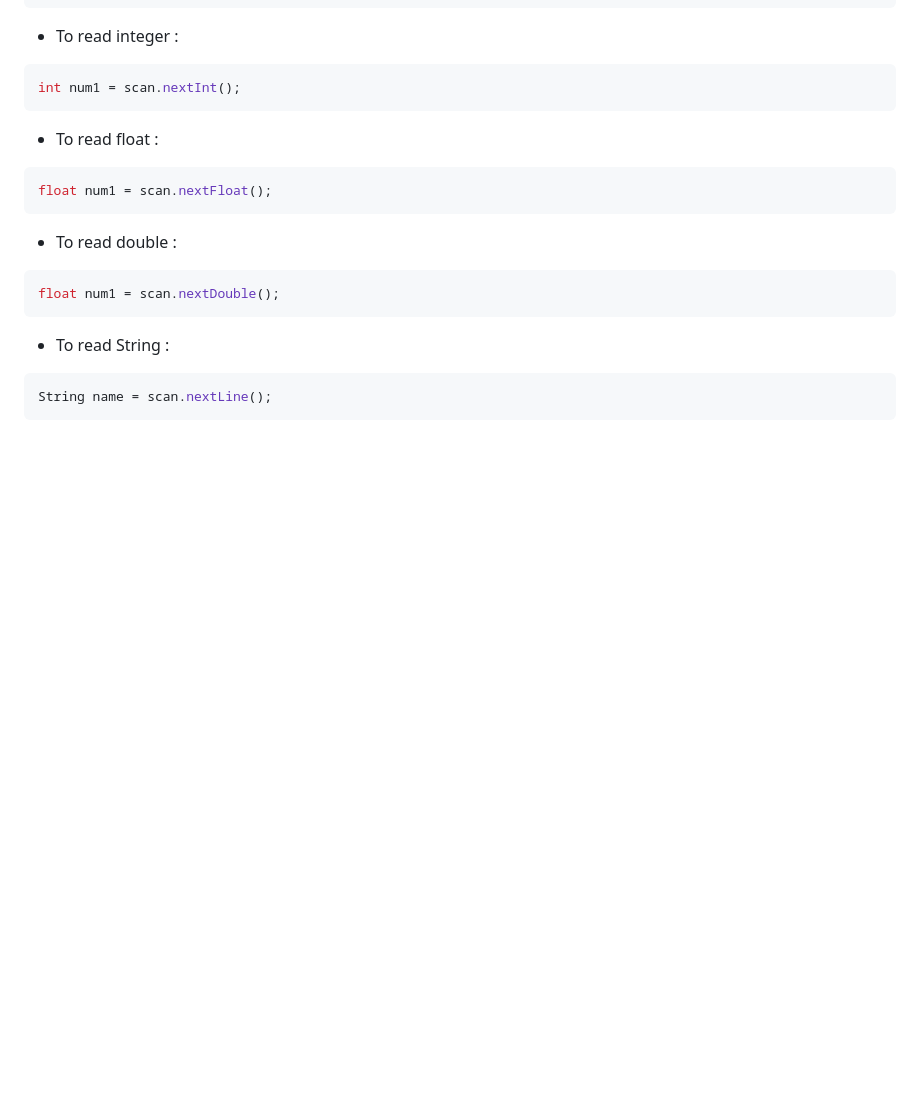
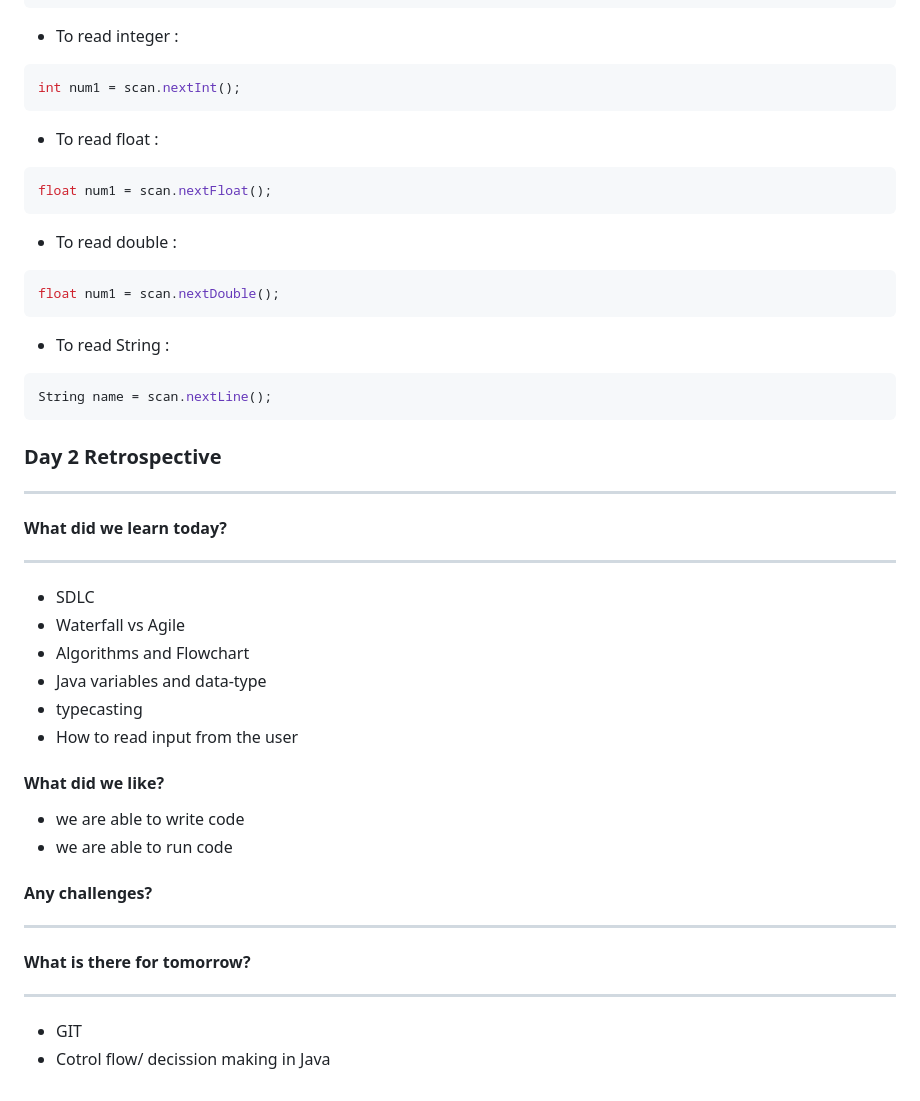
Before and after one commit to ramanujds/ust-global-2023, a Markdown page: README.md, the part around the change. GitHub-like rendering; blank space fills up the shorter version.

Commit message:
Day 2 Retrospective

````diff
--- a/README.md
+++ b/README.md
@@ -184,3 +184,27 @@ float num1 = scan.nextDouble();
 ```java
 String name = scan.nextLine();
 ```
+
+### Day 2 Retrospective
+-----------------------
+#### What did we learn today?
+------------------------
+* SDLC
+* Waterfall vs Agile
+* Algorithms and Flowchart
+* Java variables and data-type
+* typecasting
+* How to read input from the user
+
+#### What did we like?
+* we are able to write code
+* we are able to run code
+
+#### Any challenges?
+--------------
+
+
+#### What is there for tomorrow?
+-----------------------------
+* GIT
+* Cotrol flow/ decission making in Java
````
